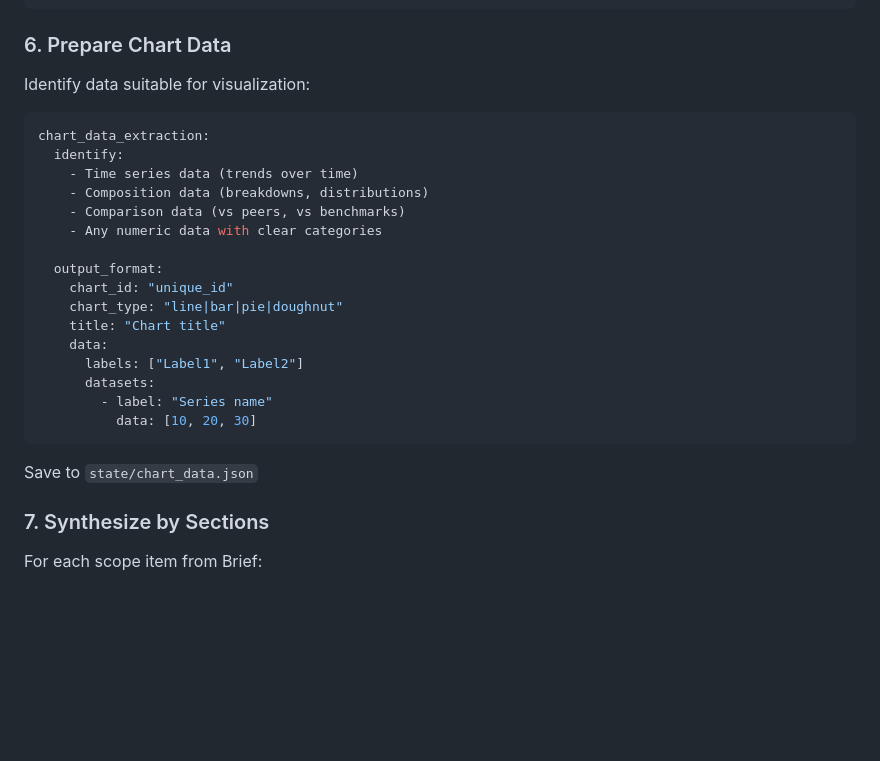
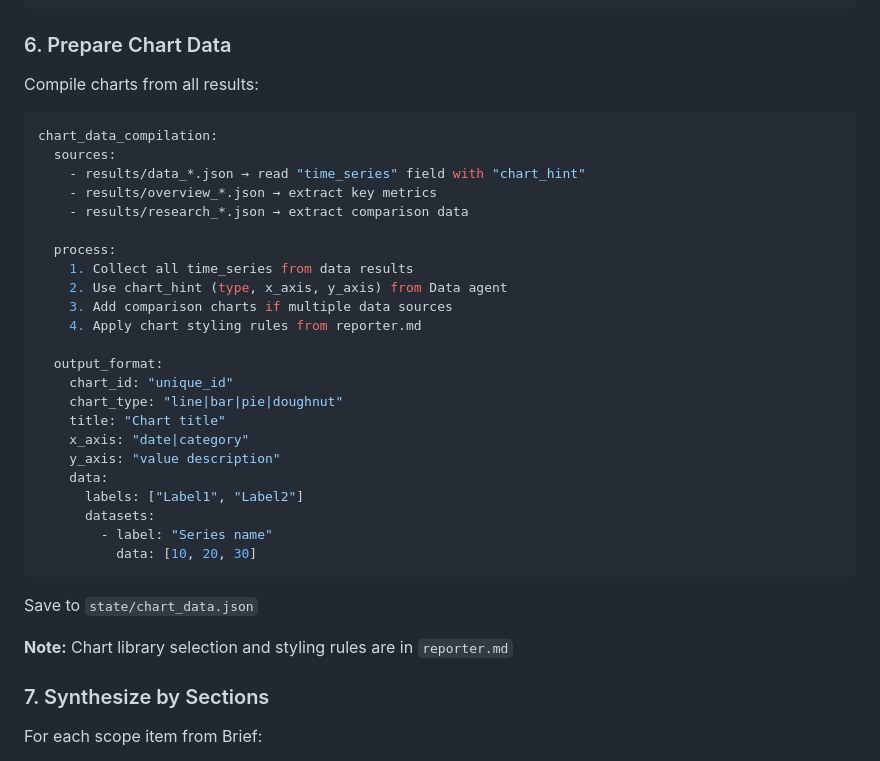
Before and after one commit to SoSmDe/Aplhamentat_research, a Markdown page: ralph/prompts/aggregator.md, the part around the change. GitHub-like rendering; blank space fills up the shorter version.

````diff
--- a/ralph/prompts/aggregator.md
+++ b/ralph/prompts/aggregator.md
@@ -76,19 +76,27 @@ confidence_levels:
 ```
 
 ### 6. Prepare Chart Data
-Identify data suitable for visualization:
+Compile charts from all results:
+
 ```yaml
-chart_data_extraction:
-  identify:
-    - Time series data (trends over time)
-    - Composition data (breakdowns, distributions)
-    - Comparison data (vs peers, vs benchmarks)
-    - Any numeric data with clear categories
+chart_data_compilation:
+  sources:
+    - results/data_*.json → read "time_series" field with "chart_hint"
+    - results/overview_*.json → extract key metrics
+    - results/research_*.json → extract comparison data
+
+  process:
+    1. Collect all time_series from data results
+    2. Use chart_hint (type, x_axis, y_axis) from Data agent
+    3. Add comparison charts if multiple data sources
+    4. Apply chart styling rules from reporter.md
 
   output_format:
     chart_id: "unique_id"
     chart_type: "line|bar|pie|doughnut"
     title: "Chart title"
+    x_axis: "date|category"
+    y_axis: "value description"
     data:
       labels: ["Label1", "Label2"]
       datasets:
@@ -97,6 +105,8 @@ chart_data_extraction:
 ```
 
 Save to `state/chart_data.json`
+
+**Note:** Chart library selection and styling rules are in `reporter.md`
 
 ### 7. Synthesize by Sections
 For each scope item from Brief:
````
Also changed, not shown: ralph/prompts/data.md (+43 -57 lines).
